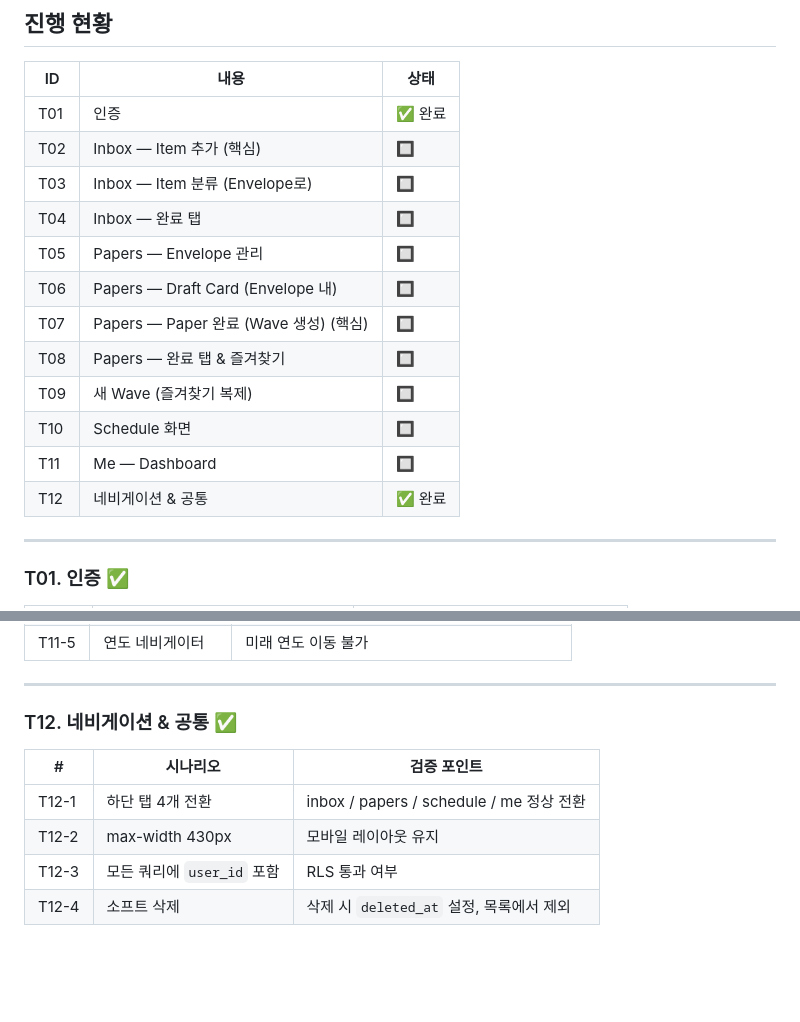
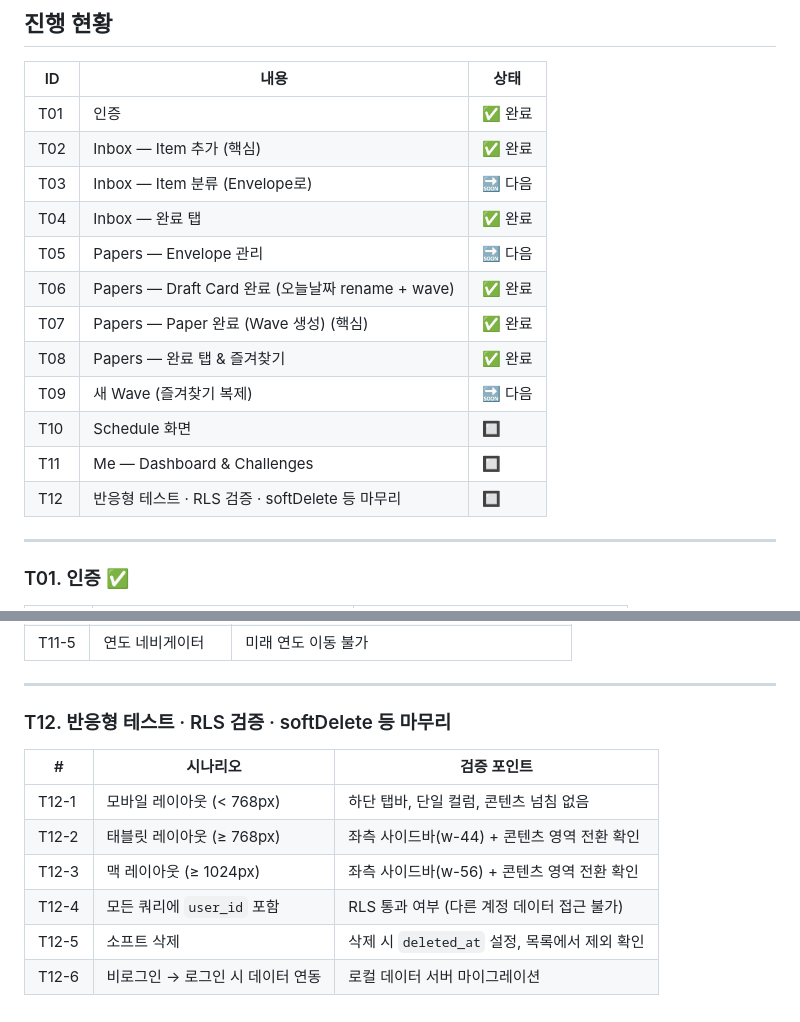
Before and after one commit to bringthenext/haeil-app, a Markdown page: docs/TASKS.md, 2 parts joined by grey strips. Rendered like a GitHub page; blank space fills up the shorter version.

Commit message:
docs: TASKS.md 진행 현황 및 T12 업데이트
- T02·T04·T06·T07·T08 완료 표시
- T03·T05·T09 다음 작업 표시
- T12 내용 변경: 모바일→반응형(모바일·태블릿·맥) 테스트, RLS, softDelete

Co-Authored-By: Claude Sonnet 4.6 <noreply@anthropic.com>

```diff
--- a/docs/TASKS.md
+++ b/docs/TASKS.md
@@ -10,17 +10,17 @@
 | ID | 내용 | 상태 |
 |---|---|---|
 | T01 | 인증 | ✅ 완료 |
-| T02 | Inbox — Item 추가 (핵심) | 🔲 |
-| T03 | Inbox — Item 분류 (Envelope로) | 🔲 |
-| T04 | Inbox — 완료 탭 | 🔲 |
-| T05 | Papers — Envelope 관리 | 🔲 |
-| T06 | Papers — Draft Card (Envelope 내) | 🔲 |
-| T07 | Papers — Paper 완료 (Wave 생성) (핵심) | 🔲 |
-| T08 | Papers — 완료 탭 & 즐겨찾기 | 🔲 |
-| T09 | 새 Wave (즐겨찾기 복제) | 🔲 |
+| T02 | Inbox — Item 추가 (핵심) | ✅ 완료 |
+| T03 | Inbox — Item 분류 (Envelope로) | 🔜 다음 |
+| T04 | Inbox — 완료 탭 | ✅ 완료 |
+| T05 | Papers — Envelope 관리 | 🔜 다음 |
+| T06 | Papers — Draft Card 완료 (오늘날짜 rename + wave) | ✅ 완료 |
+| T07 | Papers — Paper 완료 (Wave 생성) (핵심) | ✅ 완료 |
+| T08 | Papers — 완료 탭 & 즐겨찾기 | ✅ 완료 |
+| T09 | 새 Wave (즐겨찾기 복제) | 🔜 다음 |
 | T10 | Schedule 화면 | 🔲 |
-| T11 | Me — Dashboard | 🔲 |
-| T12 | 네비게이션 & 공통 | ✅ 완료 |
+| T11 | Me — Dashboard & Challenges | 🔲 |
+| T12 | 반응형 테스트 · RLS 검증 · softDelete 등 마무리 | 🔲 |
 
 ---
 
@@ -148,11 +148,13 @@
 
 ---
 
-### T12. 네비게이션 & 공통 ✅
+### T12. 반응형 테스트 · RLS 검증 · softDelete 등 마무리
 
 | # | 시나리오 | 검증 포인트 |
 | --- | --- | --- |
-| T12-1 | 하단 탭 4개 전환 | inbox / papers / schedule / me 정상 전환 |
-| T12-2 | max-width 430px | 모바일 레이아웃 유지 |
-| T12-3 | 모든 쿼리에 `user_id` 포함 | RLS 통과 여부 |
-| T12-4 | 소프트 삭제 | 삭제 시 `deleted_at` 설정, 목록에서 제외 |
+| T12-1 | 모바일 레이아웃 (< 768px) | 하단 탭바, 단일 컬럼, 콘텐츠 넘침 없음 |
+| T12-2 | 태블릿 레이아웃 (≥ 768px) | 좌측 사이드바(w-44) + 콘텐츠 영역 전환 확인 |
+| T12-3 | 맥 레이아웃 (≥ 1024px) | 좌측 사이드바(w-56) + 콘텐츠 영역 전환 확인 |
+| T12-4 | 모든 쿼리에 `user_id` 포함 | RLS 통과 여부 (다른 계정 데이터 접근 불가) |
+| T12-5 | 소프트 삭제 | 삭제 시 `deleted_at` 설정, 목록에서 제외 확인 |
+| T12-6 | 비로그인 → 로그인 시 데이터 연동 | 로컬 데이터 서버 마이그레이션 |
```
